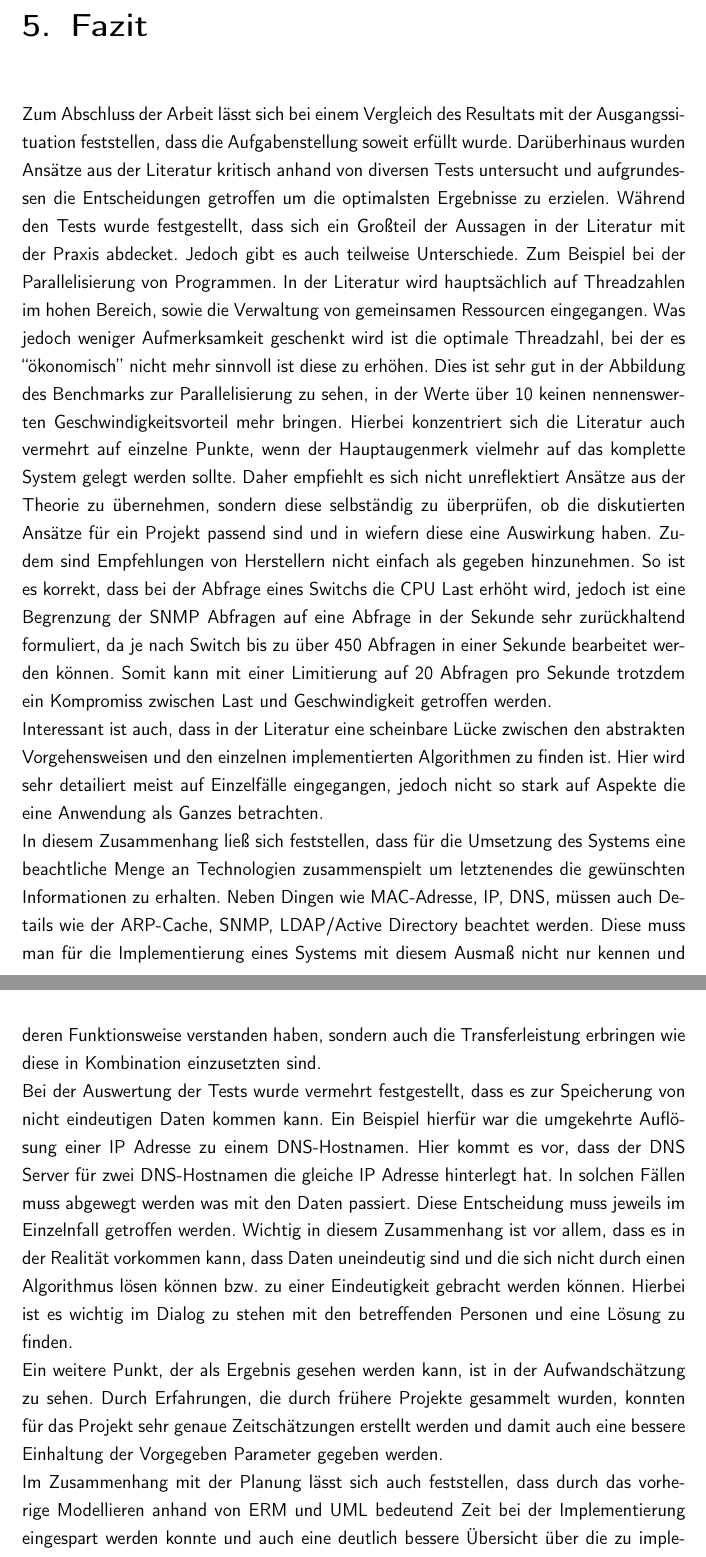
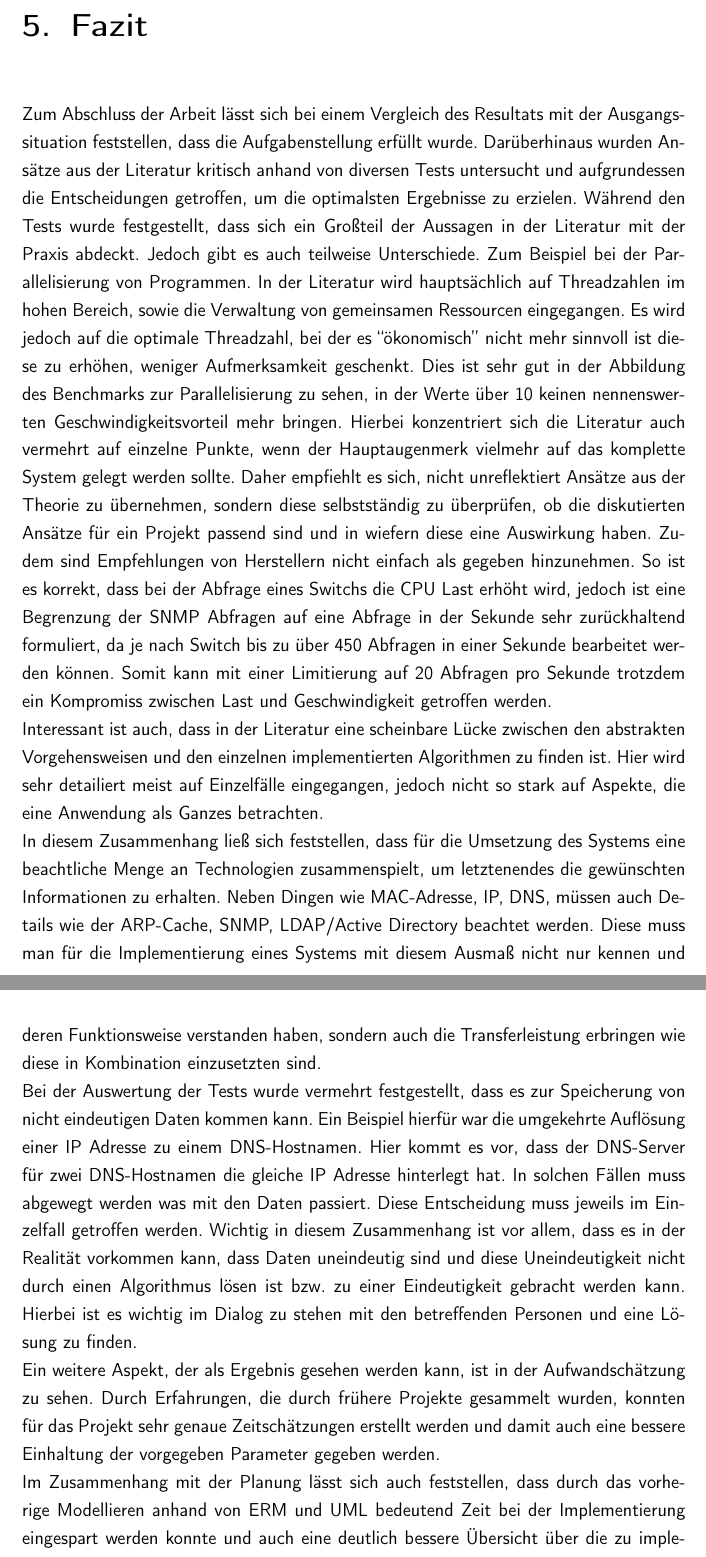
Before and after one commit to rarspace01/snmptrack, a LaTeX document (doc/Latex/Bachelor_Arbeit.tex, which reads doc/Latex/Inhalt/Kapitel3.tex): two parts of pages 85 and 86 of 90, joined at a grey line, cut so that both start at the same text. Compiled offline with pdfLaTeX; an older LaTeX class or package is replaced by its successor.

Commit message:
*DOC: -fix - yvonne - ch 5

```diff
--- a/doc/Latex/Inhalt/Kapitel3.tex
+++ b/doc/Latex/Inhalt/Kapitel3.tex
@@ -1,12 +1,29 @@
 \chapter{Fazit}
 \label{cha:Fazit}
 
-Zum Abschluss der Arbeit lässt sich bei einem Vergleich des Resultats mit der Ausgangssituation feststellen, dass die Aufgabenstellung soweit erfüllt wurde. Darüberhinaus wurden Ansätze aus der Literatur kritisch anhand von diversen Tests untersucht und aufgrundessen die Entscheidungen getroffen um die optimalsten Ergebnisse zu erzielen.
-Während den Tests wurde festgestellt, dass sich ein Großteil der Aussagen in der Literatur mit der Praxis abdecket. Jedoch gibt es auch teilweise Unterschiede. Zum Beispiel bei der Parallelisierung von Programmen. In der Literatur wird hauptsächlich auf Threadzahlen im hohen Bereich, sowie die Verwaltung von gemeinsamen Ressourcen eingegangen. Was jedoch weniger Aufmerksamkeit geschenkt wird ist die optimale Threadzahl, bei der es “ökonomisch” nicht mehr sinnvoll ist diese zu erhöhen. Dies ist sehr gut in der Abbildung des Benchmarks zur Parallelisierung zu sehen, in der Werte über 10 keinen nennenswerten Geschwindigkeitsvorteil mehr bringen. Hierbei konzentriert sich die Literatur auch vermehrt auf einzelne Punkte, wenn der Hauptaugenmerk vielmehr auf das komplette System gelegt werden sollte. Daher empfiehlt es sich nicht unreflektiert Ansätze aus der Theorie zu übernehmen, sondern diese selbständig zu überprüfen, ob die diskutierten Ansätze für ein Projekt passend sind und in wiefern diese eine Auswirkung haben.
-Zudem sind Empfehlungen von Herstellern nicht einfach als gegeben hinzunehmen. So ist es korrekt, dass bei der Abfrage eines Switchs die CPU Last erhöht wird, jedoch ist eine Begrenzung der SNMP Abfragen auf eine Abfrage in der Sekunde sehr zurückhaltend formuliert, da je nach Switch bis zu über 450 Abfragen in einer Sekunde bearbeitet werden können. Somit kann mit einer Limitierung auf 20 Abfragen pro Sekunde trotzdem ein Kompromiss zwischen Last und Geschwindigkeit getroffen werden.\\
-Interessant ist auch, dass in der Literatur eine scheinbare Lücke zwischen den abstrakten Vorgehensweisen und den einzelnen implementierten Algorithmen zu finden ist. Hier wird sehr detailiert meist auf Einzelfälle eingegangen, jedoch nicht so stark auf Aspekte die eine Anwendung als Ganzes betrachten.\\
-In diesem Zusammenhang ließ sich feststellen, dass für die Umsetzung des Systems eine beachtliche Menge an Technologien zusammenspielt um letztenendes die gewünschten Informationen zu erhalten. Neben Dingen wie MAC-Adresse, IP, DNS, müssen auch Details wie der ARP-Cache, SNMP, LDAP/Active Directory beachtet werden. Diese muss man für die Implementierung eines Systems mit diesem Ausmaß nicht nur kennen und deren Funktionsweise verstanden haben, sondern auch die Transferleistung erbringen wie diese in Kombination einzusetzten sind.\\
-Bei der Auswertung der Tests wurde vermehrt festgestellt, dass es zur Speicherung von nicht eindeutigen Daten kommen kann. Ein Beispiel hierfür war die umgekehrte Auflösung einer IP Adresse zu einem DNS-Hostnamen. Hier kommt es vor, dass der DNS Server für zwei DNS-Hostnamen die gleiche IP Adresse hinterlegt hat. In solchen Fällen muss abgewegt werden was mit den Daten passiert. Diese Entscheidung muss jeweils im Einzelnfall getroffen werden. Wichtig in diesem Zusammenhang ist vor allem, dass es in der Realität vorkommen kann, dass Daten uneindeutig sind und die sich nicht durch einen Algorithmus lösen können bzw. zu einer Eindeutigkeit gebracht werden können. Hierbei ist es wichtig im Dialog zu stehen mit den betreffenden Personen und eine Lösung zu finden.\\
-Ein weitere Punkt, der als Ergebnis gesehen werden kann, ist in der Aufwandschätzung zu sehen. Durch Erfahrungen, die durch frühere Projekte gesammelt wurden, konnten für das Projekt sehr genaue Zeitschätzungen erstellt werden und damit auch eine bessere Einhaltung der Vorgegeben Parameter gegeben werden.\\
+Zum Abschluss der Arbeit lässt sich bei einem Vergleich des Resultats mit der Ausgangssituation feststellen, dass die Aufgabenstellung erfüllt wurde.
+Darüberhinaus wurden Ansätze aus der Literatur kritisch anhand von diversen Tests untersucht und aufgrundessen die Entscheidungen getroffen, um die optimalsten Ergebnisse zu erzielen.
+Während den Tests wurde festgestellt, dass sich ein Großteil der Aussagen in der Literatur mit der Praxis abdeckt. Jedoch gibt es auch teilweise Unterschiede.
+Zum Beispiel bei der Parallelisierung von Programmen. In der Literatur wird hauptsächlich auf Threadzahlen im hohen Bereich, sowie die Verwaltung von gemeinsamen Ressourcen eingegangen.
+Es wird jedoch auf die optimale Threadzahl, bei der es “ökonomisch” nicht mehr sinnvoll ist diese zu erhöhen, weniger Aufmerksamkeit geschenkt.
+Dies ist sehr gut in der Abbildung des Benchmarks zur Parallelisierung zu sehen, in der Werte über 10 keinen nennenswerten Geschwindigkeitsvorteil mehr bringen.
+Hierbei konzentriert sich die Literatur auch vermehrt auf einzelne Punkte, wenn der Hauptaugenmerk vielmehr auf das komplette System gelegt werden sollte.
+Daher empfiehlt es sich, nicht unreflektiert Ansätze aus der Theorie zu übernehmen, sondern diese selbstständig zu überprüfen, ob die diskutierten Ansätze für ein Projekt passend sind und in wiefern diese eine Auswirkung haben.
+Zudem sind Empfehlungen von Herstellern nicht einfach als gegeben hinzunehmen.
+So ist es korrekt, dass bei der Abfrage eines Switchs die CPU Last erhöht wird, jedoch ist eine Begrenzung der SNMP Abfragen auf eine Abfrage in der Sekunde sehr zurückhaltend formuliert, da je nach Switch bis zu über 450 Abfragen in einer Sekunde bearbeitet werden können. Somit kann mit einer Limitierung auf 20 Abfragen pro Sekunde trotzdem ein Kompromiss zwischen Last und Geschwindigkeit getroffen werden.\\
+Interessant ist auch, dass in der Literatur eine scheinbare Lücke zwischen den abstrakten Vorgehensweisen und den einzelnen implementierten Algorithmen zu finden ist.
+Hier wird sehr detailiert meist auf Einzelfälle eingegangen, jedoch nicht so stark auf Aspekte, die eine Anwendung als Ganzes betrachten.\\
+In diesem Zusammenhang ließ sich feststellen, dass für die Umsetzung des Systems eine beachtliche Menge an Technologien zusammenspielt, um letztenendes die gewünschten Informationen zu erhalten.
+Neben Dingen wie MAC-Adresse, IP, DNS, müssen auch Details wie der ARP-Cache, SNMP, LDAP/Active Directory beachtet werden.
+Diese muss man für die Implementierung eines Systems mit diesem Ausmaß nicht nur kennen und deren Funktionsweise verstanden haben, sondern auch die Transferleistung erbringen wie diese in Kombination einzusetzten sind.\\
+Bei der Auswertung der Tests wurde vermehrt festgestellt, dass es zur Speicherung von nicht eindeutigen Daten kommen kann.
+Ein Beispiel hierfür war die umgekehrte Auflösung einer IP Adresse zu einem DNS-Hostnamen.
+Hier kommt es vor, dass der DNS-Server für zwei DNS-Hostnamen die gleiche IP Adresse hinterlegt hat.
+In solchen Fällen muss abgewegt werden was mit den Daten passiert. Diese Entscheidung muss jeweils im Einzelfall getroffen werden.
+Wichtig in diesem Zusammenhang ist vor allem, dass es in der Realität vorkommen kann, dass Daten uneindeutig sind und diese Uneindeutigkeit nicht durch einen Algorithmus lösen ist bzw. zu einer Eindeutigkeit gebracht werden kann.
+Hierbei ist es wichtig im Dialog zu stehen mit den betreffenden Personen und eine Lösung zu finden.\\
+Ein weitere Aspekt, der als Ergebnis gesehen werden kann, ist in der Aufwandschätzung zu sehen.
+Durch Erfahrungen, die durch frühere Projekte gesammelt wurden, konnten für das Projekt sehr genaue Zeitschätzungen erstellt werden und damit auch eine bessere Einhaltung der vorgegeben Parameter gegeben werden.\\
 Im Zusammenhang mit der Planung lässt sich auch feststellen, dass durch das vorherige Modellieren anhand von ERM und UML bedeutend Zeit bei der Implementierung eingespart werden konnte und auch eine deutlich bessere Übersicht über die zu implementierenden Funktionen und der Zusammenhänge der einzelnen Programmteile möglich ist.\\
-Zum Abschluss lässt sich feststellen, dass durch eine gekonnte Kombination aus Theorie und praktischer Erfahrung ein sehr effizientes System erstellen lässt, jedoch muss bedacht werden, dass nur durch eine solide Basis dies ermöglicht wird. Die Basis für ein System liegt immer auf Grundlage der Gespräche und Abstimmungen mit den Beteiligten. Ohne diese wird zwar das vermeintliche Ziel erreicht, nicht aber die Anforderungen der Benutzer erfüllt.
+Zum Abschluss lässt sich feststellen, dass durch eine gekonnte Kombination aus Theorie und praktischer Erfahrung ein sehr effizientes System erstellen lässt, jedoch muss bedacht werden, dass nur durch eine solide Basis dies ermöglicht wird.
+Die Basis für ein System liegt immer auf Grundlage der Gespräche und Abstimmungen mit den Beteiligten. Ohne diese wird zwar das vermeintliche Ziel erreicht, nicht aber die Anforderungen der Benutzer erfüllt.
```
